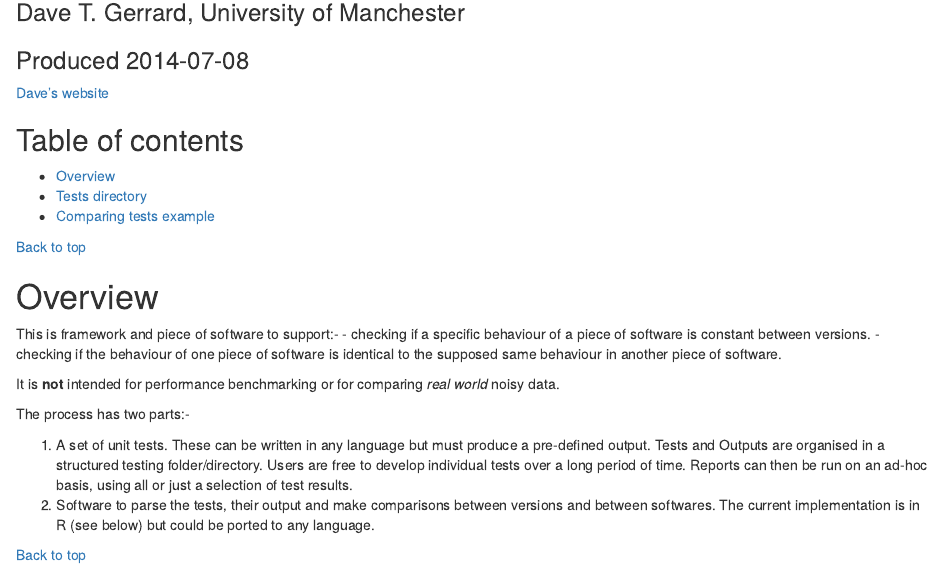
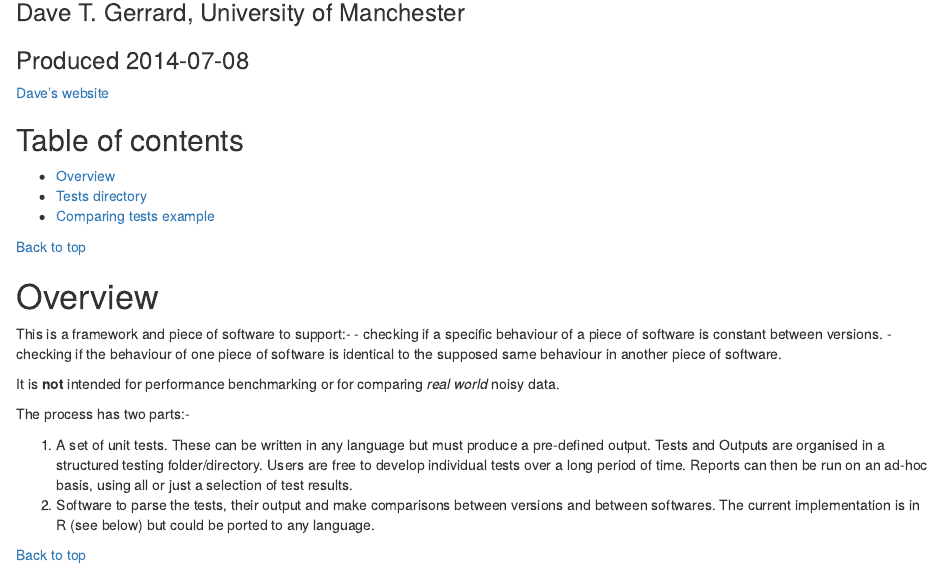
Before and after one commit to davetgerrard/kanute, an R Markdown document (TestFolder/reports/example.Rmd): the page in a window 1100 px wide, from 170 px down. Rendered offline with R 4.5, knitr and Pandoc, with nearby package versions; some code elsewhere in the file could not run offline.

Commit message:
typo in report

```diff
--- a/TestFolder/reports/example.Rmd
+++ b/TestFolder/reports/example.Rmd
@@ -23,7 +23,7 @@ options(width=500)
 
 # <a name="overview"></a>Overview ##
 
-This is framework and piece of software to support:-
+This is a framework and piece of software to support:-
 - checking if a specific behaviour of a piece of software is constant between versions.
 - checking if the behaviour of one piece of software is identical to the supposed same behaviour in another piece of software.
 
```
